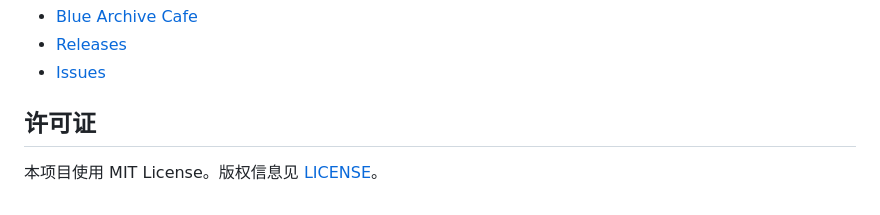
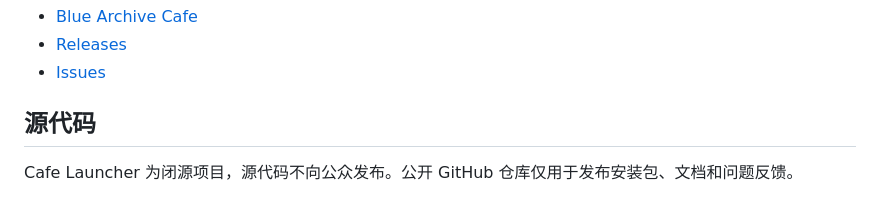
Before and after one commit to bluearchive-cafe/Cafe.Launcher.Avalonia, a Markdown page: README.md, the part around the change. GitHub-like rendering.

Commit message:
docs: 标明 Cafe Launcher 为闭源项目

```diff
--- a/README.md
+++ b/README.md
@@ -294,6 +294,6 @@ GitHub Actions（`ubuntu-latest`、.NET 10.0.x）：
 - [Releases](https://github.com/bluearchive-cafe/Cafe.Launcher.Avalonia_Release)
 - [Issues](https://github.com/bluearchive-cafe/Cafe.Launcher.Avalonia/issues)
 
-## 许可证
+## 源代码
 
-本项目使用 MIT License。版权信息见 [LICENSE](./LICENSE)。
+Cafe Launcher 为闭源项目，源代码不向公众发布。公开 GitHub 仓库仅用于发布安装包、文档和问题反馈。
```
